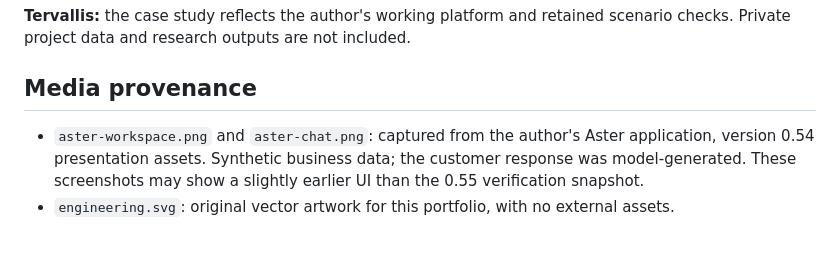
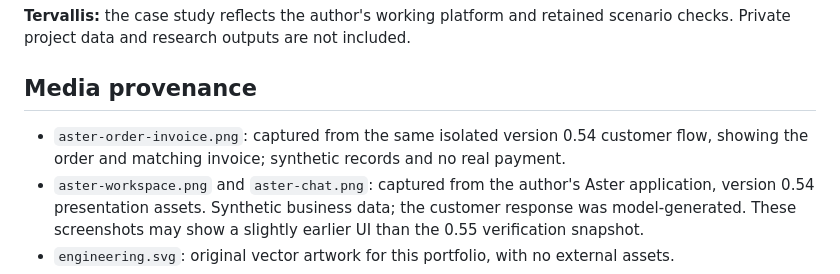
Before and after one commit to Absamad-dew/engineering-portfolio, a Markdown page: docs/evidence.md, the part around the change. Drawn GitHub-style; blank space fills up the shorter version.

```diff
--- a/docs/evidence.md
+++ b/docs/evidence.md
@@ -22,6 +22,7 @@ Each linked source repository owns its tests, installation instructions, CI work
 
 ## Media provenance
 
+- `aster-order-invoice.png`: captured from the same isolated version 0.54 customer flow, showing the order and matching invoice; synthetic records and no real payment.
 - `aster-workspace.png` and `aster-chat.png`: captured from the author's Aster application, version 0.54 presentation assets. Synthetic business data; the customer response was model-generated. These screenshots may show a slightly earlier UI than the 0.55 verification snapshot.
 - `engineering.svg`: original vector artwork for this portfolio, with no external assets.
 - No stock photos, third-party music, cloned Halper branding, session cookies or private research illustrations are included.
```
Also changed, not shown: projects/aster.md (+6 -0 lines), media/aster-order-invoice.png (added).
